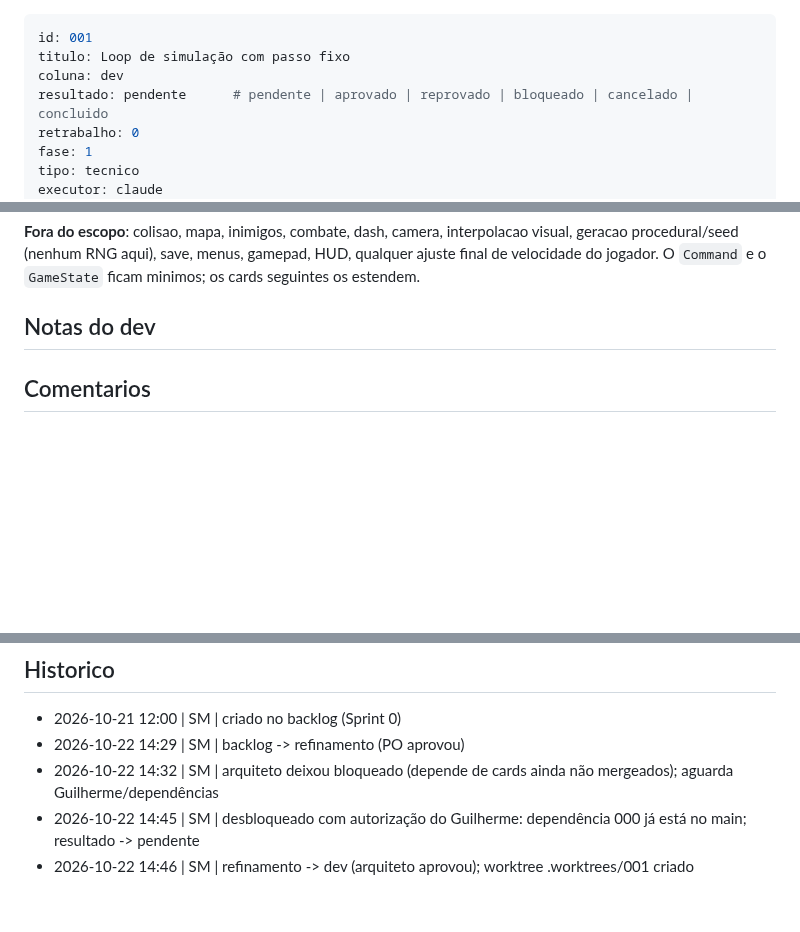
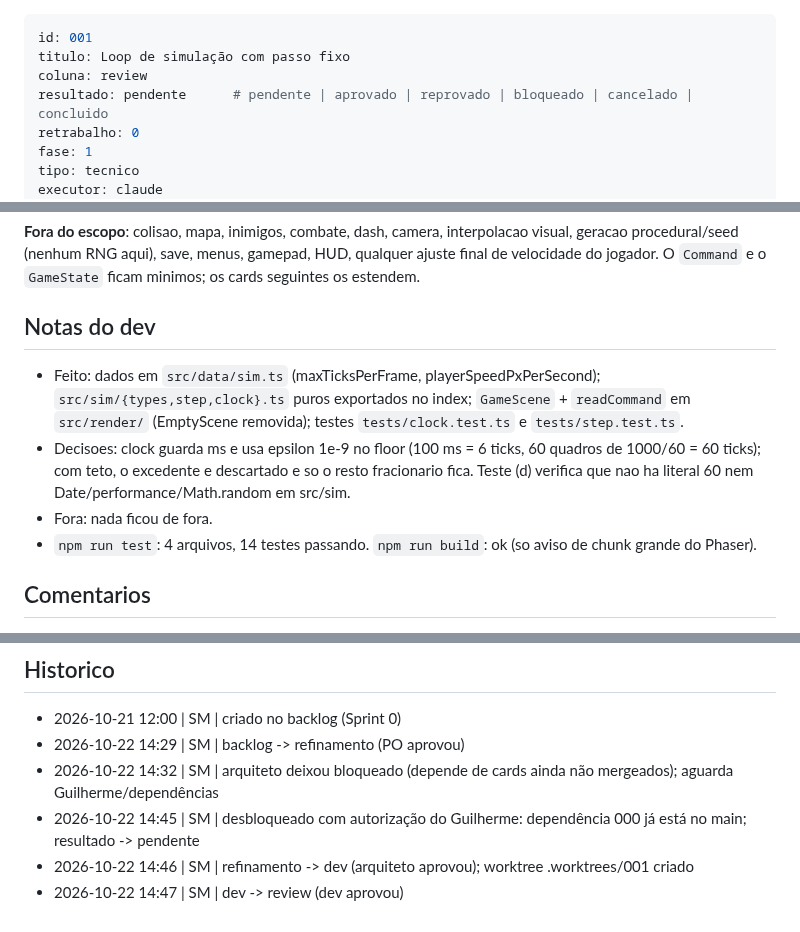
Before and after one commit to guirodrigues0987/mata-funda, a Markdown page: board/review/001-loop-passo-fixo.md, 3 parts joined by grey strips. GitHub-like rendering; blank space fills up the shorter version.

Commit message:
board: 001 dev -> review
Co-Authored-By: Claude Sonnet 5.5 <noreply@anthropic.com>

```diff
--- a/board/dev/001-loop-passo-fixo.md
+++ b/board/review/001-loop-passo-fixo.md
@@ -1,7 +1,7 @@
 ---
 id: 001
 titulo: Loop de simulação com passo fixo
-coluna: dev
+coluna: review
 resultado: pendente      # pendente | aprovado | reprovado | bloqueado | cancelado | concluido
 retrabalho: 0
 fase: 1
@@ -57,6 +57,10 @@ Base atual no main: `src/data/sim.ts` ja tem `SIM.ticksPerSecond = 60`; `src/sim
 **Fora do escopo**: colisao, mapa, inimigos, combate, dash, camera, interpolacao visual, geracao procedural/seed (nenhum RNG aqui), save, menus, gamepad, HUD, qualquer ajuste final de velocidade do jogador. O `Command` e o `GameState` ficam minimos; os cards seguintes os estendem.
 
 ## Notas do dev
+- Feito: dados em `src/data/sim.ts` (maxTicksPerFrame, playerSpeedPxPerSecond); `src/sim/{types,step,clock}.ts` puros exportados no index; `GameScene` + `readCommand` em `src/render/` (EmptyScene removida); testes `tests/clock.test.ts` e `tests/step.test.ts`.
+- Decisoes: clock guarda ms e usa epsilon 1e-9 no floor (100 ms = 6 ticks, 60 quadros de 1000/60 = 60 ticks); com teto, o excedente e descartado e so o resto fracionario fica. Teste (d) verifica que nao ha literal 60 nem Date/performance/Math.random em src/sim.
+- Fora: nada ficou de fora.
+- `npm run test`: 4 arquivos, 14 testes passando. `npm run build`: ok (so aviso de chunk grande do Phaser).
 
 ## Comentarios
 - 2026-10-22 | PO | História pronta. Card técnico, pertence à fase 1 (Sprint 0). Menção a `src/data/` vem da seção 15 da bíblia.
@@ -70,3 +74,4 @@ Base atual no main: `src/data/sim.ts` ja tem `SIM.ticksPerSecond = 60`; `src/sim
 - 2026-10-22 14:32 | SM | arquiteto deixou bloqueado (depende de cards ainda não mergeados); aguarda Guilherme/dependências
 - 2026-10-22 14:45 | SM | desbloqueado com autorização do Guilherme: dependência 000 já está no main; resultado -> pendente
 - 2026-10-22 14:46 | SM | refinamento -> dev (arquiteto aprovou); worktree .worktrees/001 criado
+- 2026-10-22 14:47 | SM | dev -> review (dev aprovou)
```
